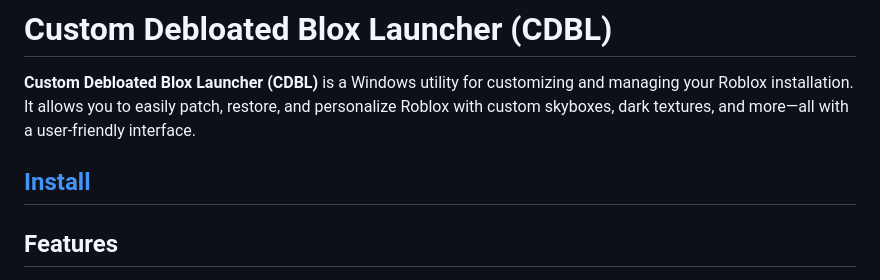
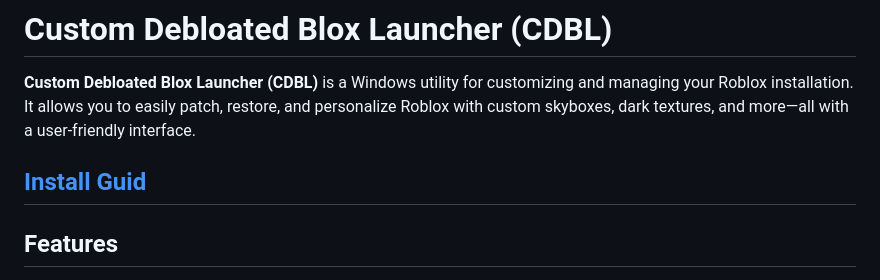
Before and after one commit to ava-service/CustomDebloatedBloxLauncher, a Markdown page: README.md, the part around the change. Drawn GitHub-style.

```diff
--- a/README.md
+++ b/README.md
@@ -3,7 +3,7 @@
 **Custom Debloated Blox Launcher (CDBL)** is a Windows utility for customizing and managing your Roblox installation.
 It allows you to easily patch, restore, and personalize Roblox with custom skyboxes, dark textures, and more—all with a user-friendly interface.
 
-[Install](https://github.com/eman225511/CustomDebloatedBloxLauncher?tab=readme-ov-file#installation--usage)
+[Install Guid](https://github.com/eman225511/CustomDebloatedBloxLauncher?tab=readme-ov-file#installation--usage)
 ---
 
 ## Features
```
